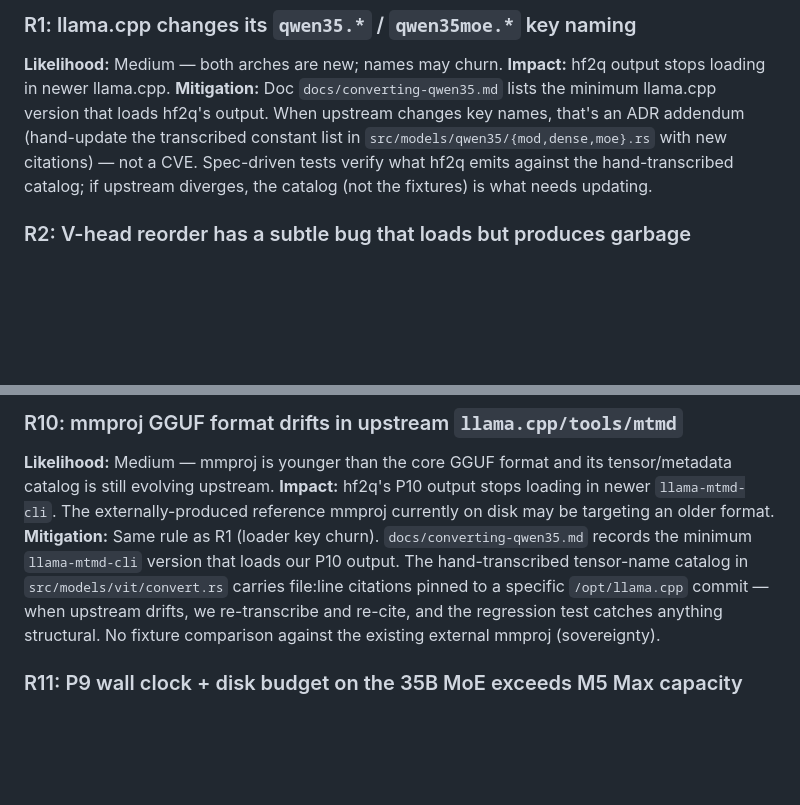
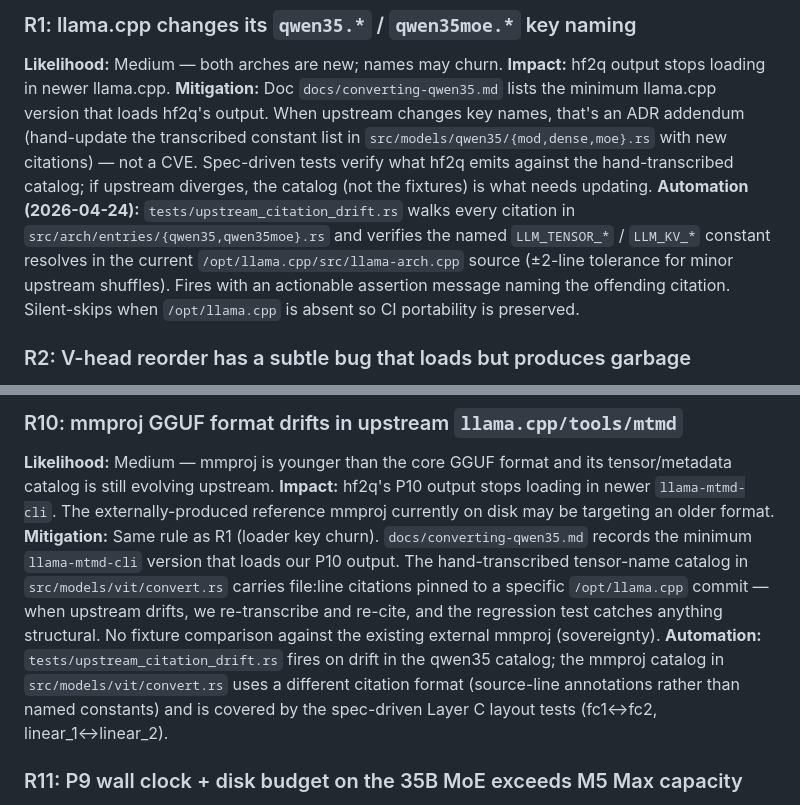
Before and after one commit to robertelee78/hf2q, a Markdown page: docs/ADR-012-qwen35moe-conversion.md, 2 parts joined by grey strips. Drawn GitHub-style; blank space fills up the shorter version.

Commit message:
docs(adr-012 r1+r10): cross-link upstream drift canary to risk mitigations
R1 (llama.cpp key naming drift) and R10 (mmproj format drift) both
named "the regression test catches anything structural" as the
mitigation. With `tests/upstream_citation_drift.rs` now shipped
(commit `e5ce60f`), the ADR's mitigation clauses gain concrete
paths to the test file + behavior description, so a future reader
finds the guard from the ADR text (not just from the commit log).

No code change; docs-only.

Refs: ADR-012 R1, R10; tests/upstream_citation_drift.rs.

Co-Authored-By: claude-flow <ruv@ruv.net>

```diff
--- a/docs/ADR-012-qwen35moe-conversion.md
+++ b/docs/ADR-012-qwen35moe-conversion.md
@@ -1128,6 +1128,7 @@ Acceptance: llama-cli loads the file without errors and emits 8 tokens. (Coheren
 **Likelihood:** Medium — both arches are new; names may churn.
 **Impact:** hf2q output stops loading in newer llama.cpp.
 **Mitigation:** Doc `docs/converting-qwen35.md` lists the minimum llama.cpp version that loads hf2q's output. When upstream changes key names, that's an ADR addendum (hand-update the transcribed constant list in `src/models/qwen35/{mod,dense,moe}.rs` with new citations) — not a CVE. Spec-driven tests verify what hf2q emits against the hand-transcribed catalog; if upstream diverges, the catalog (not the fixtures) is what needs updating.
+**Automation (2026-04-24):** `tests/upstream_citation_drift.rs` walks every citation in `src/arch/entries/{qwen35,qwen35moe}.rs` and verifies the named `LLM_TENSOR_*` / `LLM_KV_*` constant resolves in the current `/opt/llama.cpp/src/llama-arch.cpp` source (±2-line tolerance for minor upstream shuffles). Fires with an actionable assertion message naming the offending citation. Silent-skips when `/opt/llama.cpp` is absent so CI portability is preserved.
 
 ### R2: V-head reorder has a subtle bug that loads but produces garbage
 
@@ -1181,7 +1182,7 @@ Acceptance: llama-cli loads the file without errors and emits 8 tokens. (Coheren
 
 **Likelihood:** Medium — mmproj is younger than the core GGUF format and its tensor/metadata catalog is still evolving upstream.
 **Impact:** hf2q's P10 output stops loading in newer `llama-mtmd-cli`. The externally-produced reference mmproj currently on disk may be targeting an older format.
-**Mitigation:** Same rule as R1 (loader key churn). `docs/converting-qwen35.md` records the minimum `llama-mtmd-cli` version that loads our P10 output. The hand-transcribed tensor-name catalog in `src/models/vit/convert.rs` carries file:line citations pinned to a specific `/opt/llama.cpp` commit — when upstream drifts, we re-transcribe and re-cite, and the regression test catches anything structural. No fixture comparison against the existing external mmproj (sovereignty).
+**Mitigation:** Same rule as R1 (loader key churn). `docs/converting-qwen35.md` records the minimum `llama-mtmd-cli` version that loads our P10 output. The hand-transcribed tensor-name catalog in `src/models/vit/convert.rs` carries file:line citations pinned to a specific `/opt/llama.cpp` commit — when upstream drifts, we re-transcribe and re-cite, and the regression test catches anything structural. No fixture comparison against the existing external mmproj (sovereignty). **Automation:** `tests/upstream_citation_drift.rs` fires on drift in the qwen35 catalog; the mmproj catalog in `src/models/vit/convert.rs` uses a different citation format (source-line annotations rather than named constants) and is covered by the spec-driven Layer C layout tests (fc1↔fc2, linear_1↔linear_2).
 
 ### R11: P9 wall clock + disk budget on the 35B MoE exceeds M5 Max capacity
 
```
